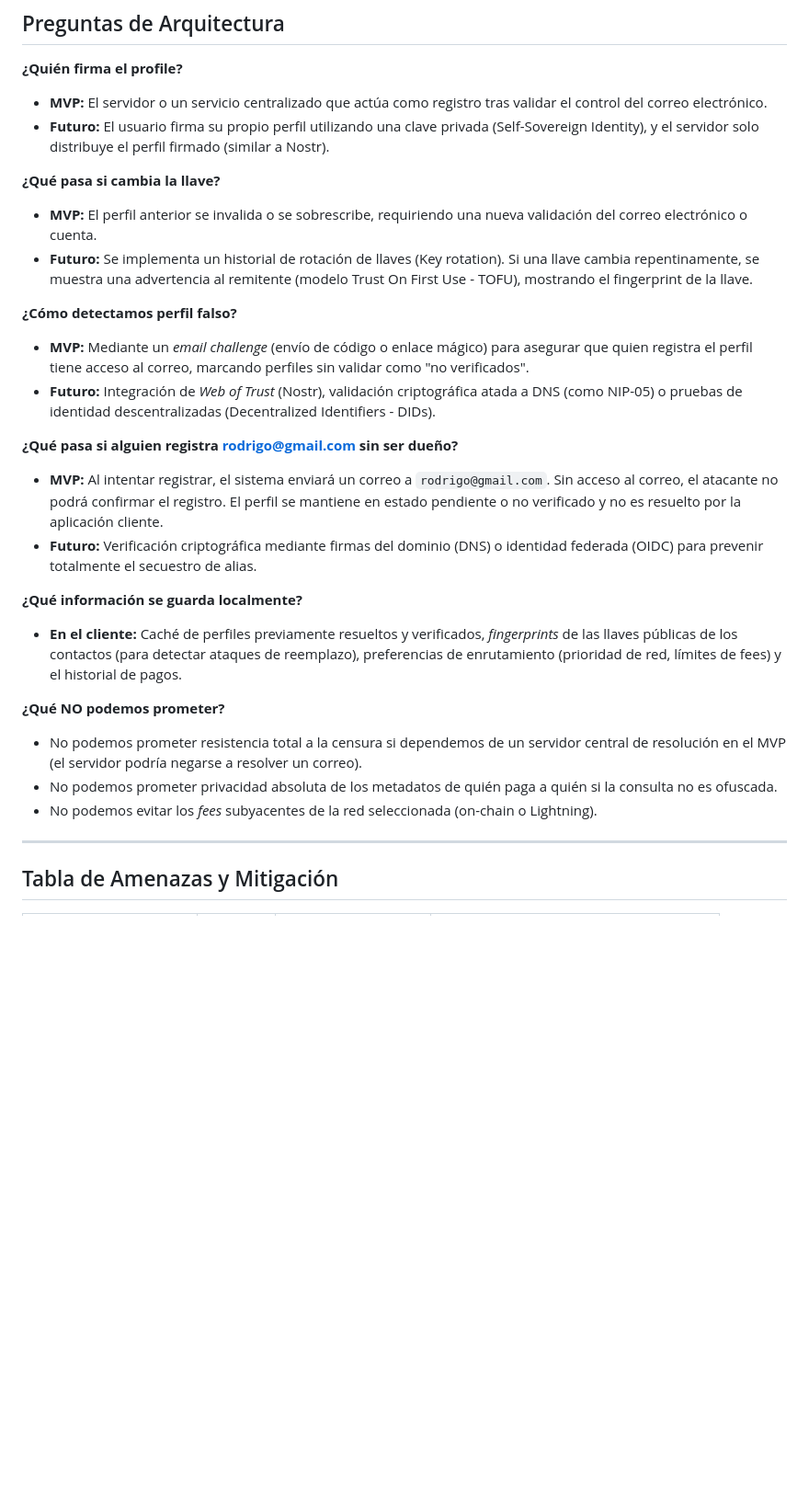
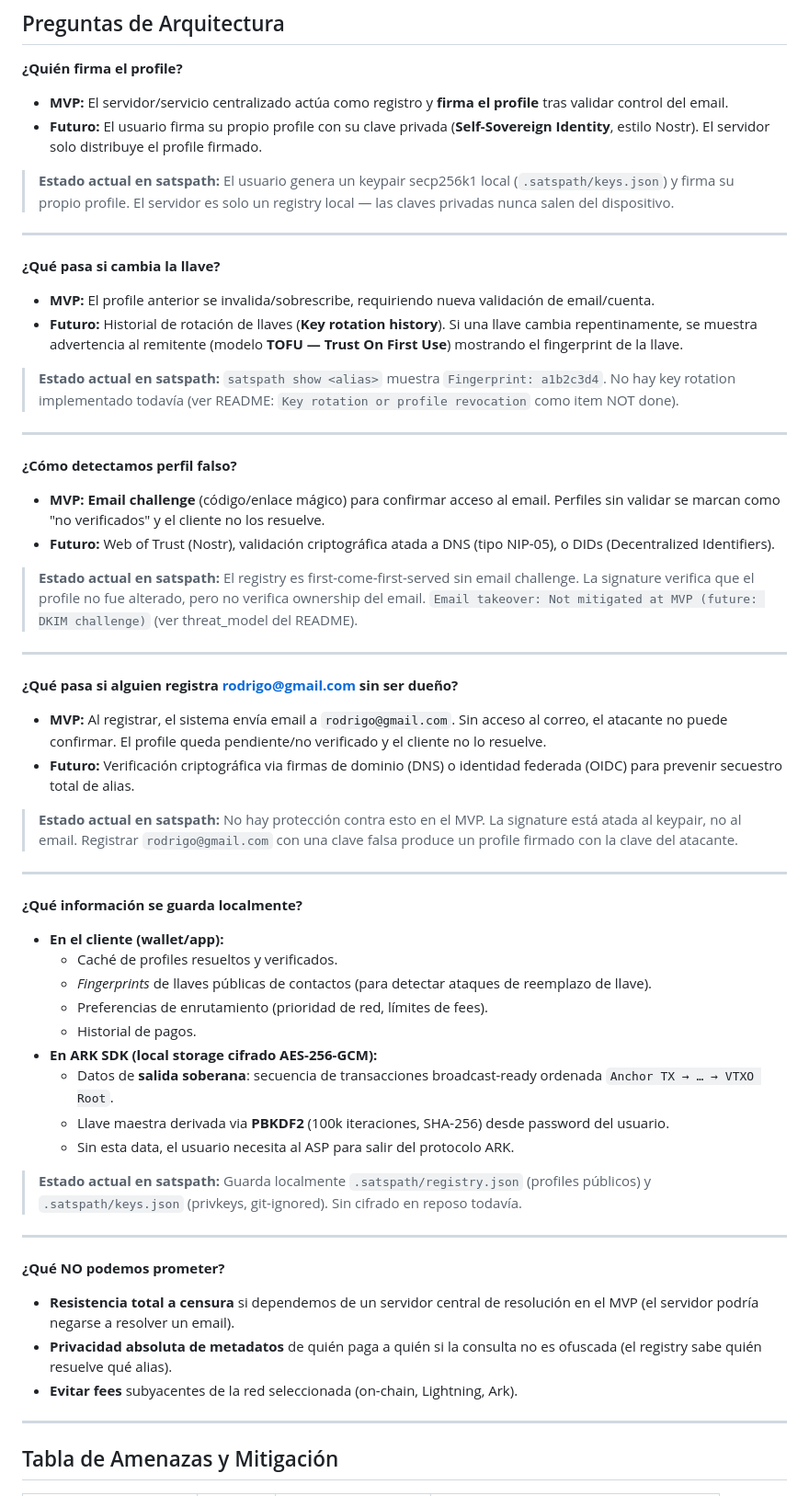
Before and after one commit to Truja503/satspath, a Markdown page: Universal Bitcoin Payment Protocol - Architecture & Tasks.md, the part around one of its changes. Shown at 92% size. GitHub-like rendering; blank space fills up the shorter version.

```diff
--- a/Universal Bitcoin Payment Protocol - Architecture & Tasks.md
+++ b/Universal Bitcoin Payment Protocol - Architecture & Tasks.md
@@ -5,28 +5,56 @@ A continuación, se resuelven las preguntas clave sobre la arquitectura de ident
 ## Preguntas de Arquitectura
 
 **¿Quién firma el profile?**
-*   **MVP:** El servidor o un servicio centralizado que actúa como registro tras validar el control del correo electrónico.
-*   **Futuro:** El usuario firma su propio perfil utilizando una clave privada (Self-Sovereign Identity), y el servidor solo distribuye el perfil firmado (similar a Nostr).
+- **MVP:** El servidor/servicio centralizado actúa como registro y **firma el profile** tras validar control del email.
+- **Futuro:** El usuario firma su propio profile con su clave privada (**Self-Sovereign Identity**, estilo Nostr). El servidor solo distribuye el profile firmado.
+
+> **Estado actual en satspath:** El usuario genera un keypair secp256k1 local (`.satspath/keys.json`) y firma su propio profile. El servidor es solo un registry local — las claves privadas nunca salen del dispositivo.
+
+---
 
 **¿Qué pasa si cambia la llave?**
-*   **MVP:** El perfil anterior se invalida o se sobrescribe, requiriendo una nueva validación del correo electrónico o cuenta.
-*   **Futuro:** Se implementa un historial de rotación de llaves (Key rotation). Si una llave cambia repentinamente, se muestra una advertencia al remitente (modelo Trust On First Use - TOFU), mostrando el fingerprint de la llave.
+- **MVP:** El profile anterior se invalida/sobrescribe, requiriendo nueva validación de email/cuenta.
+- **Futuro:** Historial de rotación de llaves (**Key rotation history**). Si una llave cambia repentinamente, se muestra advertencia al remitente (modelo **TOFU — Trust On First Use**) mostrando el fingerprint de la llave.
+
+> **Estado actual en satspath:** `satspath show <alias>` muestra `Fingerprint: a1b2c3d4`. No hay key rotation implementado todavía (ver README: `Key rotation or profile revocation` como item NOT done).
+
+---
 
 **¿Cómo detectamos perfil falso?**
-*   **MVP:** Mediante un *email challenge* (envío de código o enlace mágico) para asegurar que quien registra el perfil tiene acceso al correo, marcando perfiles sin validar como "no verificados".
-*   **Futuro:** Integración de *Web of Trust* (Nostr), validación criptográfica atada a DNS (como NIP-05) o pruebas de identidad descentralizadas (Decentralized Identifiers - DIDs).
+- **MVP:** **Email challenge** (código/enlace mágico) para confirmar acceso al email. Perfiles sin validar se marcan como "no verificados" y el cliente no los resuelve.
+- **Futuro:** Web of Trust (Nostr), validación criptográfica atada a DNS (tipo NIP-05), o DIDs (Decentralized Identifiers).
+
+> **Estado actual en satspath:** El registry es first-come-first-served sin email challenge. La signature verifica que el profile no fue alterado, pero no verifica ownership del email. `Email takeover: Not mitigated at MVP (future: DKIM challenge)` (ver threat_model del README).
+
+---
 
 **¿Qué pasa si alguien registra rodrigo@gmail.com sin ser dueño?**
-*   **MVP:** Al intentar registrar, el sistema enviará un correo a `rodrigo@gmail.com`. Sin acceso al correo, el atacante no podrá confirmar el registro. El perfil se mantiene en estado pendiente o no verificado y no es resuelto por la aplicación cliente.
-*   **Futuro:** Verificación criptográfica mediante firmas del dominio (DNS) o identidad federada (OIDC) para prevenir totalmente el secuestro de alias.
+- **MVP:** Al registrar, el sistema envía email a `rodrigo@gmail.com`. Sin acceso al correo, el atacante no puede confirmar. El profile queda pendiente/no verificado y el cliente no lo resuelve.
+- **Futuro:** Verificación criptográfica via firmas de dominio (DNS) o identidad federada (OIDC) para prevenir secuestro total de alias.
+
+> **Estado actual en satspath:** No hay protección contra esto en el MVP. La signature está atada al keypair, no al email. Registrar `rodrigo@gmail.com` con una clave falsa produce un profile firmado con la clave del atacante.
+
+---
 
 **¿Qué información se guarda localmente?**
-*   **En el cliente:** Caché de perfiles previamente resueltos y verificados, *fingerprints* de las llaves públicas de los contactos (para detectar ataques de reemplazo), preferencias de enrutamiento (prioridad de red, límites de fees) y el historial de pagos.
+- **En el cliente (wallet/app):**
+  - Caché de profiles resueltos y verificados.
+  - *Fingerprints* de llaves públicas de contactos (para detectar ataques de reemplazo de llave).
+  - Preferencias de enrutamiento (prioridad de red, límites de fees).
+  - Historial de pagos.
+- **En ARK SDK (local storage cifrado AES-256-GCM):**
+  - Datos de **salida soberana**: secuencia de transacciones broadcast-ready ordenada `Anchor TX → … → VTXO Root`.
+  - Llave maestra derivada via **PBKDF2** (100k iteraciones, SHA-256) desde password del usuario.
+  - Sin esta data, el usuario necesita al ASP para salir del protocolo ARK.
+
+> **Estado actual en satspath:** Guarda localmente `.satspath/registry.json` (profiles públicos) y `.satspath/keys.json` (privkeys, git-ignored). Sin cifrado en reposo todavía.
+
+---
 
 **¿Qué NO podemos prometer?**
-*   No podemos prometer resistencia total a la censura si dependemos de un servidor central de resolución en el MVP (el servidor podría negarse a resolver un correo).
-*   No podemos prometer privacidad absoluta de los metadatos de quién paga a quién si la consulta no es ofuscada.
-*   No podemos evitar los *fees* subyacentes de la red seleccionada (on-chain o Lightning).
+- **Resistencia total a censura** si dependemos de un servidor central de resolución en el MVP (el servidor podría negarse a resolver un email).
+- **Privacidad absoluta de metadatos** de quién paga a quién si la consulta no es ofuscada (el registry sabe quién resuelve qué alias).
+- **Evitar fees** subyacentes de la red seleccionada (on-chain, Lightning, Ark).
 
 ---
 
```
Also changed, not shown: other parts of Universal Bitcoin Payment Protocol - Architecture & Tasks.md (+65 -0 lines).
